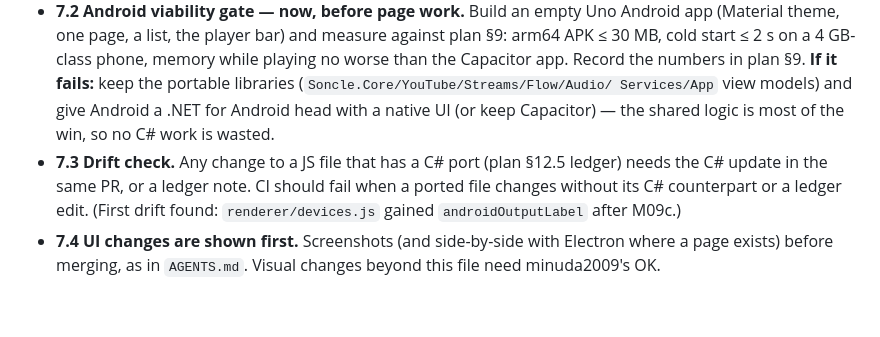
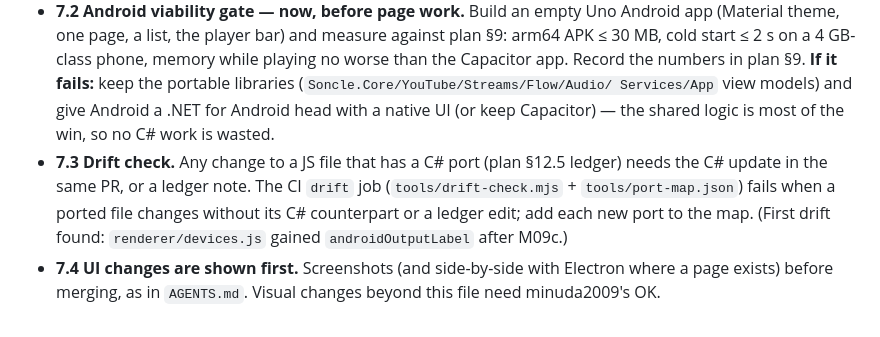
Before and after one commit to minuda2009/Soncle-music, a Markdown page: docs/DESIGN.md, the part around the change. GitHub-like rendering.

Commit message:
docs: point DESIGN.md §7.3 at the drift job
Co-Authored-By: Devin AI <158243242+devin-ai-integration[bot]@users.noreply.github.com>

```diff
--- a/docs/DESIGN.md
+++ b/docs/DESIGN.md
@@ -259,8 +259,9 @@ and meters; focus mode; offline wait-and-resume.
   Services/App` view models) and give Android a .NET for Android head with a native UI (or keep
   Capacitor) — the shared logic is most of the win, so no C# work is wasted.
 - **7.3 Drift check.** Any change to a JS file that has a C# port (plan §12.5 ledger) needs the C#
-  update in the same PR, or a ledger note. CI should fail when a ported file changes without its C#
-  counterpart or a ledger edit. (First drift found: `renderer/devices.js` gained `androidOutputLabel`
+  update in the same PR, or a ledger note. The CI `drift` job (`tools/drift-check.mjs` +
+  `tools/port-map.json`) fails when a ported file changes without its C# counterpart or a ledger
+  edit; add each new port to the map. (First drift found: `renderer/devices.js` gained `androidOutputLabel`
   after M09c.)
 - **7.4 UI changes are shown first.** Screenshots (and side-by-side with Electron where a page
   exists) before merging, as in `AGENTS.md`. Visual changes beyond this file need minuda2009's OK.
```
